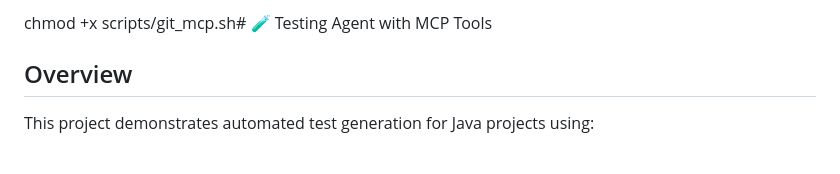
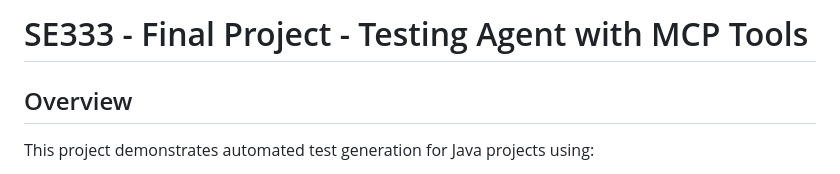
Before and after one commit to SWSand/se333-final-project, a Markdown page: README.md, the part around the change. GitHub-like rendering.

Commit message:
Update project title in README.md

```diff
--- a/README.md
+++ b/README.md
@@ -1,4 +1,4 @@
-chmod +x scripts/git_mcp.sh# 🧪 Testing Agent with MCP Tools
+# SE333 - Final Project -  Testing Agent with MCP Tools
 
 ## Overview
 
```
